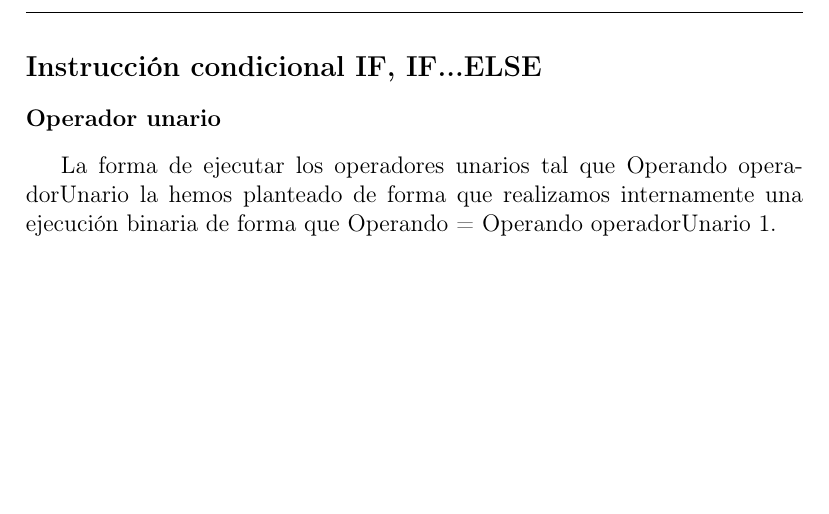
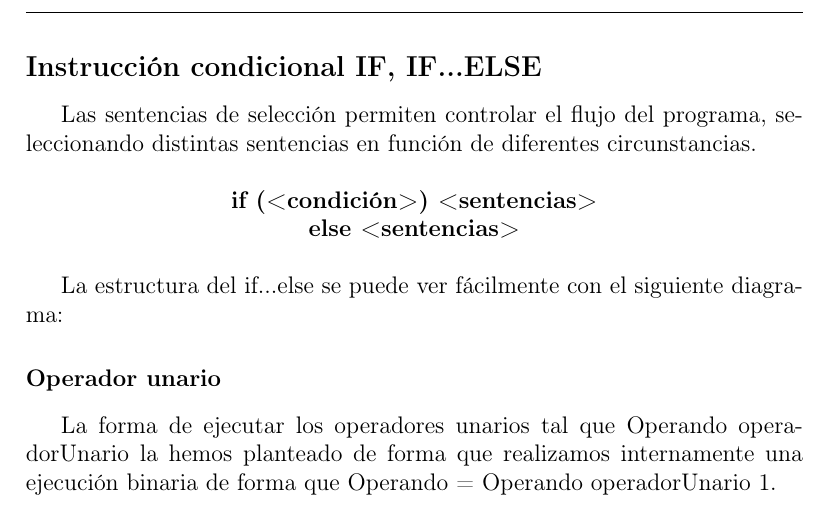
Before and after one commit to Si1314/memoria, a LaTeX thesis (Tesis.tex, which reads Capitulos/03Capitulo3.tex): part of page 51 of 68, cut so that both start at the same text, the shorter picture padded with empty space. Compiled offline with pdfLaTeX; the source files are stored in an older character set and shown here as Unicode; a LaTeX package or settings file that is missing is left out.

Commit message:
continuando pasando capitulo 3

```diff
--- a/Capitulos/03Capitulo3.tex
+++ b/Capitulos/03Capitulo3.tex
@@ -339,6 +339,15 @@ En nuestro proyecto ``Operador'' únicamente podrá ser:
 \subsection*{Instrucción condicional IF, IF...ELSE}
 %-------------------------------------------------------------------
 
+Las sentencias de selección permiten controlar el flujo del programa, seleccionando distintas sentencias en función de diferentes circunstancias.
+
+\begin{center}
+\textbf{if (<condición>) <sentencias>\\else <sentencias>}
+\end{center}
+
+La estructura del if...else se puede ver fácilmente con el siguiente diagrama:
+
+
 
 %-------------------------------------------------------------------
 \subsubsection*{Operador unario}
```
